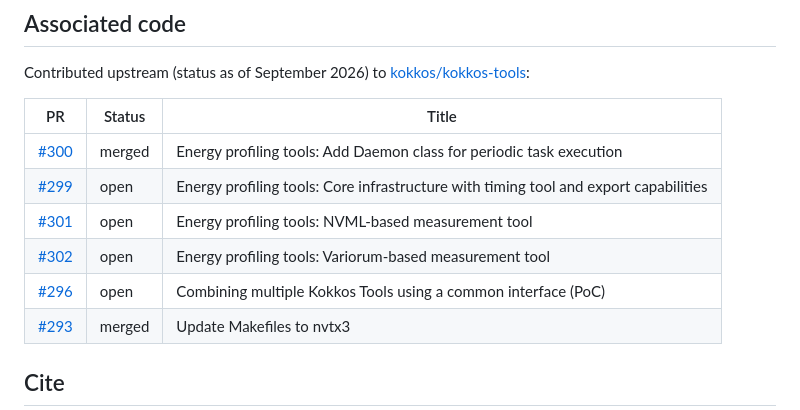
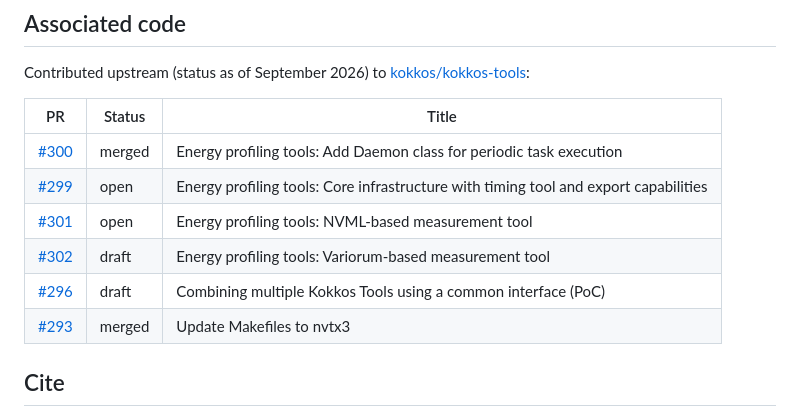
Before and after one commit to ethan-puyaubreau/smc2025-gpu-energy-poster, a Markdown page: README.md, the part around the change. GitHub-like rendering.

Commit message:
Mark draft pull requests in the README

```diff
--- a/README.md
+++ b/README.md
@@ -71,8 +71,8 @@ Contributed upstream (status as of September 2026) to [kokkos/kokkos-tools](http
 | [#300](https://github.com/kokkos/kokkos-tools/pull/300) | merged | Energy profiling tools: Add Daemon class for periodic task execution |
 | [#299](https://github.com/kokkos/kokkos-tools/pull/299) | open | Energy profiling tools: Core infrastructure with timing tool and export capabilities |
 | [#301](https://github.com/kokkos/kokkos-tools/pull/301) | open | Energy profiling tools: NVML-based measurement tool |
-| [#302](https://github.com/kokkos/kokkos-tools/pull/302) | open | Energy profiling tools: Variorum-based measurement tool |
-| [#296](https://github.com/kokkos/kokkos-tools/pull/296) | open | Combining multiple Kokkos Tools using a common interface (PoC) |
+| [#302](https://github.com/kokkos/kokkos-tools/pull/302) | draft | Energy profiling tools: Variorum-based measurement tool |
+| [#296](https://github.com/kokkos/kokkos-tools/pull/296) | draft | Combining multiple Kokkos Tools using a common interface (PoC) |
 | [#293](https://github.com/kokkos/kokkos-tools/pull/293) | merged | Update Makefiles to nvtx3 |
 
 ## Cite
```
